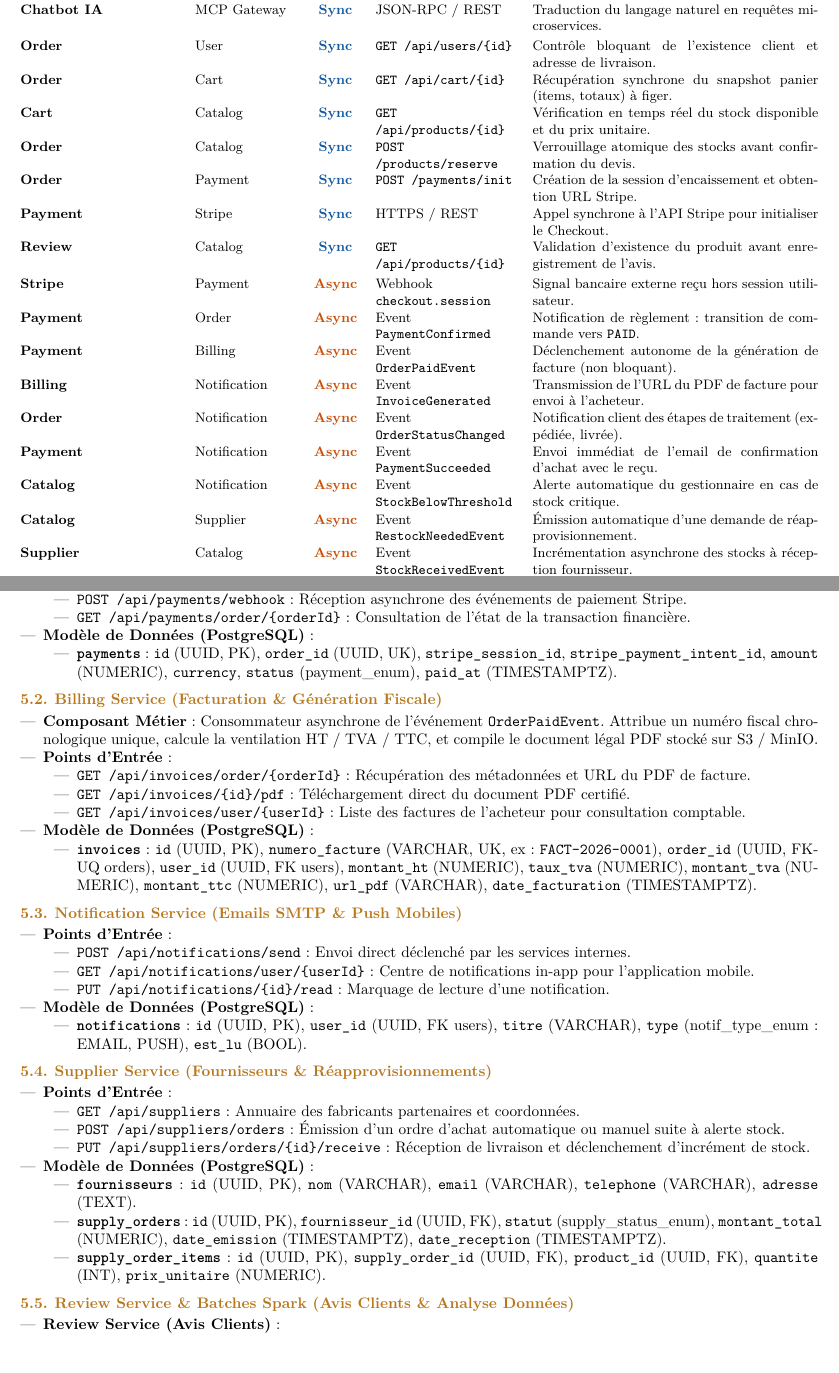
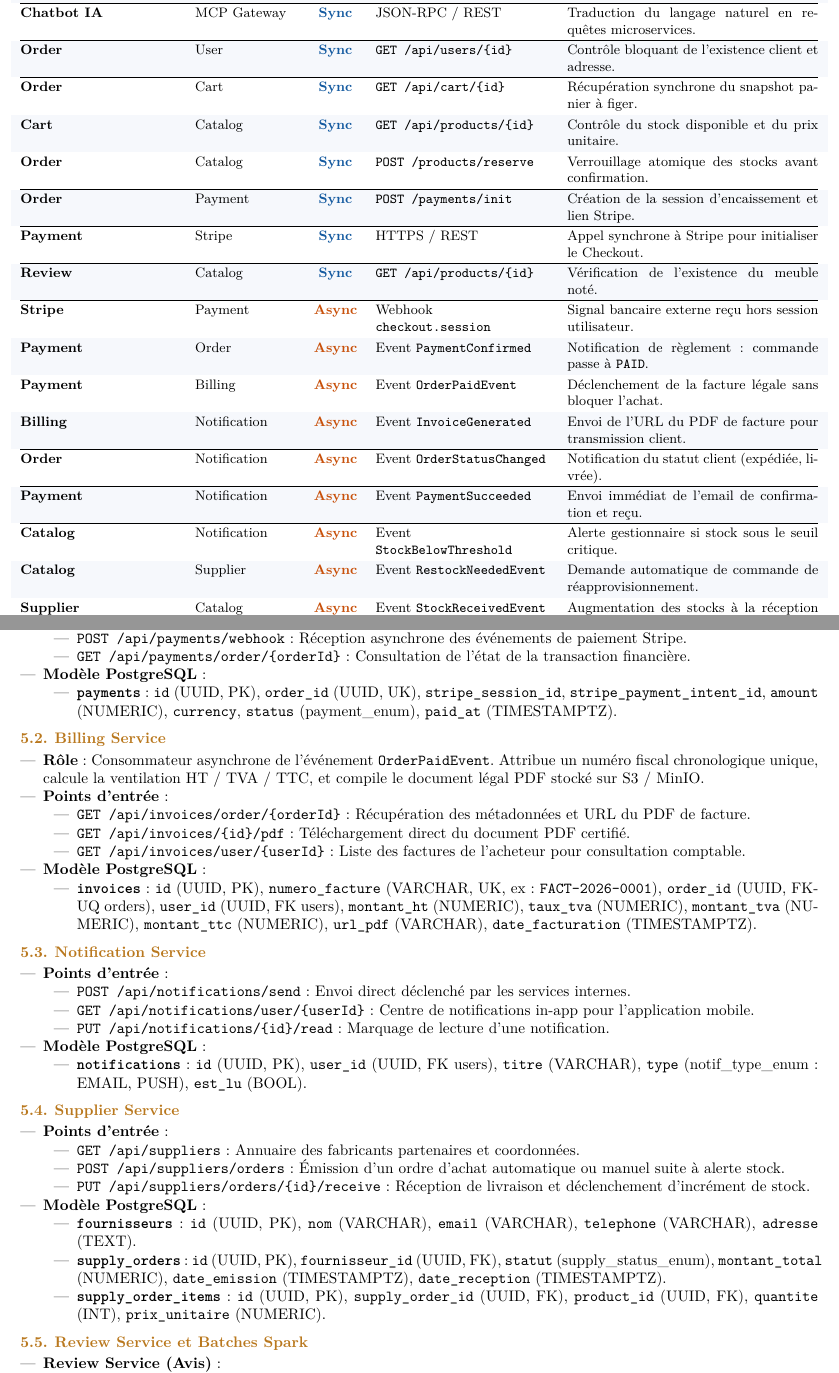
Before and after one commit to Letju/golden-house, a LaTeX document (docs/rapport/rapport.tex): two parts of pages 2 and 4 of 4, joined at a grey line, cut so that both start at the same text, the shorter picture padded with empty space. Compiled offline with pdfLaTeX.

Commit message:
docs: improve table readability with clear line separation and simplify titles

```diff
--- a/docs/rapport/rapport.tex
+++ b/docs/rapport/rapport.tex
@@ -7,7 +7,7 @@
 \usepackage{lmodern}
 \usepackage{geometry}
 \geometry{top=1.2cm, bottom=1.3cm, left=1.3cm, right=1.3cm}
-\usepackage{xcolor}
+\usepackage[table]{xcolor}
 \usepackage{booktabs}
 \usepackage{tabularx}
 \usepackage{array}
@@ -18,12 +18,12 @@
 \usepackage{tikz}
 \usetikzlibrary{shapes,arrows.meta,positioning,fit,backgrounds,calc}
 
-% --- Palette de couleurs ---
+% --- Couleurs ---
 \definecolor{primary}{RGB}{24, 43, 73}       % Bleu marine
-\definecolor{secondary}{RGB}{185, 120, 30}   % Doré Golden House
+\definecolor{secondary}{RGB}{185, 120, 30}   % Doré
 \definecolor{syncblue}{RGB}{20, 90, 160}     % Bleu synchrone
 \definecolor{asyncorange}{RGB}{200, 80, 10}  % Orange asynchrone
-\definecolor{lightgray}{RGB}{245, 247, 250}
+\definecolor{rowgray}{RGB}{246, 248, 252}
 
 % --- Configuration des titres ---
 \titleformat{\section}{\color{primary}\large\bfseries}{\thesection.}{0.5em}{}[\titlerule]
@@ -35,7 +35,7 @@
 \pagestyle{fancy}
 \fancyhf{}
 \fancyhead[L]{\footnotesize\color{gray}\textbf{Golden House} -- Architecture Microservices}
-\fancyhead[R]{\footnotesize\color{gray}Polytech Montpellier -- IWA 2 (S9)}
+\fancyhead[R]{\footnotesize\color{gray}Polytech Montpellier -- IWA 2}
 \fancyfoot[C]{\footnotesize\thepage\ / 4}
 \renewcommand{\headrulewidth}{0.4pt}
 \renewcommand{\footrulewidth}{0.4pt}
@@ -186,34 +186,34 @@
 
 \begin{center}
+\renewcommand{\arraystretch}{1.18}
 \small
-\begin{tabularx}{\textwidth}{@{} l l c p{3.2cm} X @{}}
-\toprule
-\textbf{Source} & \textbf{Cible} & \textbf{Type} & \textbf{Protocole / Signal} & \textbf{Justification Technique \& Métier} \\
-\midrule
-\textbf{Clients (Mobile/Web)} & API Gateway & \textcolor{syncblue}{\textbf{Sync}} & HTTP/2 / REST & Point d'entrée unique, terminaison TLS, validation JWT. \\
-\textbf{API Gateway} & Microservices & \textcolor{syncblue}{\textbf{Sync}} & HTTP REST interne & Routage inverse vers les services cibles selon l'URI. \\
-\textbf{Chatbot IA} & MCP Gateway & \textcolor{syncblue}{\textbf{Sync}} & JSON-RPC / REST & Traduction du langage naturel en requêtes microservices. \\
-\addlinespace[2pt]
-\textbf{Order} & User & \textcolor{syncblue}{\textbf{Sync}} & \texttt{GET /api/users/\{id\}} & Contrôle bloquant de l'existence client et adresse de livraison. \\
-\textbf{Order} & Cart & \textcolor{syncblue}{\textbf{Sync}} & \texttt{GET /api/cart/\{id\}} & Récupération synchrone du snapshot panier (items, totaux) à figer. \\
-\textbf{Cart} & Catalog & \textcolor{syncblue}{\textbf{Sync}} & \texttt{GET /api/products/\{id\}} & Vérification en temps réel du stock disponible et du prix unitaire. \\
-\textbf{Order} & Catalog & \textcolor{syncblue}{\textbf{Sync}} & \texttt{POST /products/reserve} & Verrouillage atomique des stocks avant confirmation du devis. \\
-\textbf{Order} & Payment & \textcolor{syncblue}{\textbf{Sync}} & \texttt{POST /payments/init} & Création de la session d'encaissement et obtention URL Stripe. \\
-\textbf{Payment} & Stripe & \textcolor{syncblue}{\textbf{Sync}} & HTTPS / REST & Appel synchrone à l'API Stripe pour initialiser le Checkout. \\
-\textbf{Review} & Catalog & \textcolor{syncblue}{\textbf{Sync}} & \texttt{GET /api/products/\{id\}} & Validation d'existence du produit avant enregistrement de l'avis. \\
-\addlinespace[2pt]
-\textbf{Stripe} & Payment & \textcolor{asyncorange}{\textbf{Async}} & Webhook \texttt{checkout.session} & Signal bancaire externe reçu hors session utilisateur. \\
-\textbf{Payment} & Order & \textcolor{asyncorange}{\textbf{Async}} & Event \texttt{PaymentConfirmed} & Notification de règlement : transition de commande vers \texttt{PAID}. \\
-\textbf{Payment} & Billing & \textcolor{asyncorange}{\textbf{Async}} & Event \texttt{OrderPaidEvent} & Déclenchement autonome de la génération de facture (non bloquant). \\
-\textbf{Billing} & Notification & \textcolor{asyncorange}{\textbf{Async}} & Event \texttt{InvoiceGenerated} & Transmission de l'URL du PDF de facture pour envoi à l'acheteur. \\
-\textbf{Order} & Notification & \textcolor{asyncorange}{\textbf{Async}} & Event \texttt{OrderStatusChanged} & Notification client des étapes de traitement (expédiée, livrée). \\
-\textbf{Payment} & Notification & \textcolor{asyncorange}{\textbf{Async}} & Event \texttt{PaymentSucceeded} & Envoi immédiat de l'email de confirmation d'achat avec le reçu. \\
-\textbf{Catalog} & Notification & \textcolor{asyncorange}{\textbf{Async}} & Event \texttt{StockBelowThreshold} & Alerte automatique du gestionnaire en cas de stock critique. \\
-\textbf{Catalog} & Supplier & \textcolor{asyncorange}{\textbf{Async}} & Event \texttt{RestockNeededEvent} & Émission automatique d'une demande de réapprovisionnement. \\
-\textbf{Supplier} & Catalog & \textcolor{asyncorange}{\textbf{Async}} & Event \texttt{StockReceivedEvent} & Incrémentation asynchrone des stocks à réception fournisseur. \\
-\textbf{Review} & Supplier & \textcolor{asyncorange}{\textbf{Async}} & Event \texttt{RatingAggregated} & Recalcul asynchrone de la note de qualité moyenne fournisseur. \\
-\textbf{Batches} & Order / Catalog & \textcolor{asyncorange}{\textbf{Async}} & Jobs Spark SQL & Traitements nocturnes pour agrégats KPIs et recommandations ALS. \\
-\bottomrule
+\rowcolors{2}{rowgray}{white}
+\begin{tabularx}{\textwidth}{@{} l l c p{4.0cm} X @{}}
+\toprule[1.2pt]
+\textbf{Source} & \textbf{Cible} & \textbf{Type} & \textbf{Protocole / Événement} & \textbf{Description} \\
+\midrule[0.8pt]
+\textbf{Clients (Mobile/Web)} & API Gateway & \textcolor{syncblue}{\textbf{Sync}} & HTTP/2 / REST & Point d'entrée unique, terminaison TLS, validation JWT. \\ \hline
+\textbf{API Gateway} & Microservices & \textcolor{syncblue}{\textbf{Sync}} & HTTP REST interne & Routage inverse vers les services cibles selon l'URI. \\ \hline
+\textbf{Chatbot IA} & MCP Gateway & \textcolor{syncblue}{\textbf{Sync}} & JSON-RPC / REST & Traduction du langage naturel en requêtes microservices. \\ \hline
+\textbf{Order} & User & \textcolor{syncblue}{\textbf{Sync}} & \texttt{GET /api/users/\{id\}} & Contrôle bloquant de l'existence client et adresse. \\ \hline
+\textbf{Order} & Cart & \textcolor{syncblue}{\textbf{Sync}} & \texttt{GET /api/cart/\{id\}} & Récupération synchrone du snapshot panier à figer. \\ \hline
+\textbf{Cart} & Catalog & \textcolor{syncblue}{\textbf{Sync}} & \texttt{GET /api/products/\{id\}} & Contrôle du stock disponible et du prix unitaire. \\ \hline
+\textbf{Order} & Catalog & \textcolor{syncblue}{\textbf{Sync}} & \texttt{POST /products/reserve} & Verrouillage atomique des stocks avant confirmation. \\ \hline
+\textbf{Order} & Payment & \textcolor{syncblue}{\textbf{Sync}} & \texttt{POST /payments/init} & Création de la session d'encaissement et lien Stripe. \\ \hline
+\textbf{Payment} & Stripe & \textcolor{syncblue}{\textbf{Sync}} & HTTPS / REST & Appel synchrone à Stripe pour initialiser le Checkout. \\ \hline
+\textbf{Review} & Catalog & \textcolor{syncblue}{\textbf{Sync}} & \texttt{GET /api/products/\{id\}} & Vérification de l'existence du meuble noté. \\ \hline
+\textbf{Stripe} & Payment & \textcolor{asyncorange}{\textbf{Async}} & Webhook \texttt{checkout.session} & Signal bancaire externe reçu hors session utilisateur. \\ \hline
+\textbf{Payment} & Order & \textcolor{asyncorange}{\textbf{Async}} & Event \texttt{PaymentConfirmed} & Notification de règlement : commande passe à \texttt{PAID}. \\ \hline
+\textbf{Payment} & Billing & \textcolor{asyncorange}{\textbf{Async}} & Event \texttt{OrderPaidEvent} & Déclenchement de la facture légale sans bloquer l'achat. \\ \hline
+\textbf{Billing} & Notification & \textcolor{asyncorange}{\textbf{Async}} & Event \texttt{InvoiceGenerated} & Envoi de l'URL du PDF de facture pour transmission client. \\ \hline
+\textbf{Order} & Notification & \textcolor{asyncorange}{\textbf{Async}} & Event \texttt{OrderStatusChanged} & Notification du statut client (expédiée, livrée). \\ \hline
+\textbf{Payment} & Notification & \textcolor{asyncorange}{\textbf{Async}} & Event \texttt{PaymentSucceeded} & Envoi immédiat de l'email de confirmation et reçu. \\ \hline
+\textbf{Catalog} & Notification & \textcolor{asyncorange}{\textbf{Async}} & Event \texttt{StockBelowThreshold} & Alerte gestionnaire si stock sous le seuil critique. \\ \hline
+\textbf{Catalog} & Supplier & \textcolor{asyncorange}{\textbf{Async}} & Event \texttt{RestockNeededEvent} & Demande automatique de commande de réapprovisionnement. \\ \hline
+\textbf{Supplier} & Catalog & \textcolor{asyncorange}{\textbf{Async}} & Event \texttt{StockReceivedEvent} & Augmentation des stocks à la réception des meubles. \\ \hline
+\textbf{Review} & Supplier & \textcolor{asyncorange}{\textbf{Async}} & Event \texttt{RatingAggregated} & Recalcul de la note moyenne du fabricant associé. \\ \hline
+\textbf{Batches} & Order / Catalog & \textcolor{asyncorange}{\textbf{Async}} & Jobs Spark SQL & Traitements nocturnes pour KPIs et modèles ALS. \\
+\bottomrule[1.2pt]
 \end{tabularx}
 \end{center}
 
@@ -312,57 +312,57 @@
 \begin{itemize}[leftmargin=*, nosep]
-    \item \textbf{Points d'Entrée} :
+    \item \textbf{Points d'entrée} :
     \begin{itemize}[nosep]
         \item \texttt{POST /api/payments/init} : Création de la session Stripe Checkout et renvoi de l'URL de paiement.
         \item \texttt{POST /api/payments/webhook} : Réception asynchrone des événements de paiement Stripe.
         \item \texttt{GET /api/payments/order/\{orderId\}} : Consultation de l'état de la transaction financière.
     \end{itemize}
-    \item \textbf{Modèle de Données (PostgreSQL)} :
+    \item \textbf{Modèle PostgreSQL} :
     \begin{itemize}[nosep]
         \item \texttt{\textbf{payments}} : \texttt{id} (UUID, PK), \texttt{order\_id} (UUID, UK), \texttt{stripe\_session\_id}, \texttt{stripe\_payment\_intent\_id}, \texttt{amount} (NUMERIC), \texttt{currency}, \texttt{status} (payment\_enum), \texttt{paid\_at} (TIMESTAMPTZ).
     \end{itemize}
 \end{itemize}
 
 \vspace{2pt}
-\subsection{Billing Service (Facturation \& Génération Fiscale)}
+\subsection{Billing Service}
 \begin{itemize}[leftmargin=*, nosep]
-    \item \textbf{Composant Métier} : Consommateur asynchrone de l'événement \texttt{OrderPaidEvent}. Attribue un numéro fiscal chronologique unique, calcule la ventilation HT / TVA / TTC, et compile le document légal PDF stocké sur S3 / MinIO.
-    \item \textbf{Points d'Entrée} :
+    \item \textbf{Rôle} : Consommateur asynchrone de l'événement \texttt{OrderPaidEvent}. Attribue un numéro fiscal chronologique unique, calcule la ventilation HT / TVA / TTC, et compile le document légal PDF stocké sur S3 / MinIO.
+    \item \textbf{Points d'entrée} :
     \begin{itemize}[nosep]
         \item \texttt{GET /api/invoices/order/\{orderId\}} : Récupération des métadonnées et URL du PDF de facture.
         \item \texttt{GET /api/invoices/\{id\}/pdf} : Téléchargement direct du document PDF certifié.
         \item \texttt{GET /api/invoices/user/\{userId\}} : Liste des factures de l'acheteur pour consultation comptable.
     \end{itemize}
-    \item \textbf{Modèle de Données (PostgreSQL)} :
+    \item \textbf{Modèle PostgreSQL} :
     \begin{itemize}[nosep]
         \item \texttt{\textbf{invoices}} : \texttt{id} (UUID, PK), \texttt{numero\_facture} (VARCHAR, UK, ex: \texttt{FACT-2026-0001}), \texttt{order\_id} (UUID, FK-UQ orders), \texttt{user\_id} (UUID, FK users), \texttt{montant\_ht} (NUMERIC), \texttt{taux\_tva} (NUMERIC), \texttt{montant\_tva} (NUMERIC), \texttt{montant\_ttc} (NUMERIC), \texttt{url\_pdf} (VARCHAR), \texttt{date\_facturation} (TIMESTAMPTZ).
     \end{itemize}
 \end{itemize}
 
 \vspace{2pt}
-\subsection{Notification Service (Emails SMTP \& Push Mobiles)}
+\subsection{Notification Service}
 \begin{itemize}[leftmargin=*, nosep]
-    \item \textbf{Points d'Entrée} :
+    \item \textbf{Points d'entrée} :
     \begin{itemize}[nosep]
         \item \texttt{POST /api/notifications/send} : Envoi direct déclenché par les services internes.
         \item \texttt{GET /api/notifications/user/\{userId\}} : Centre de notifications in-app pour l'application mobile.
         \item \texttt{PUT /api/notifications/\{id\}/read} : Marquage de lecture d'une notification.
     \end{itemize}
-    \item \textbf{Modèle de Données (PostgreSQL)} :
+    \item \textbf{Modèle PostgreSQL} :
     \begin{itemize}[nosep]
         \item \texttt{\textbf{notifications}} : \texttt{id} (UUID, PK), \texttt{user\_id} (UUID, FK users), \texttt{titre} (VARCHAR), \texttt{type} (notif\_type\_enum : EMAIL, PUSH), \texttt{est\_lu} (BOOL).
     \end{itemize}
 \end{itemize}
 
 \vspace{2pt}
-\subsection{Supplier Service (Fournisseurs \& Réapprovisionnements)}
+\subsection{Supplier Service}
 \begin{itemize}[leftmargin=*, nosep]
-    \item \textbf{Points d'Entrée} :
+    \item \textbf{Points d'entrée} :
     \begin{itemize}[nosep]
         \item \texttt{GET /api/suppliers} : Annuaire des fabricants partenaires et coordonnées.
         \item \texttt{POST /api/suppliers/orders} : Émission d'un ordre d'achat automatique ou manuel suite à alerte stock.
         \item \texttt{PUT /api/suppliers/orders/\{id\}/receive} : Réception de livraison et déclenchement d'incrément de stock.
     \end{itemize}
-    \item \textbf{Modèle de Données (PostgreSQL)} :
+    \item \textbf{Modèle PostgreSQL} :
     \begin{itemize}[nosep]
         \item \texttt{\textbf{fournisseurs}} : \texttt{id} (UUID, PK), \texttt{nom} (VARCHAR), \texttt{email} (VARCHAR), \texttt{telephone} (VARCHAR), \texttt{adresse} (TEXT).
         \item \texttt{\textbf{supply\_orders}} : \texttt{id} (UUID, PK), \texttt{fournisseur\_id} (UUID, FK), \texttt{statut} (supply\_status\_enum), \texttt{montant\_total} (NUMERIC), \texttt{date\_emission} (TIMESTAMPTZ), \texttt{date\_reception} (TIMESTAMPTZ).
@@ -371,7 +371,7 @@
 \end{itemize}
 
 \vspace{2pt}
-\subsection{Review Service \& Batches Spark (Avis Clients \& Analyse Données)}
+\subsection{Review Service et Batches Spark}
 \begin{itemize}[leftmargin=*, nosep]
-    \item \textbf{Review Service (Avis Clients)} :
+    \item \textbf{Review Service (Avis)} :
     \begin{itemize}[nosep]
```
Also changed, not shown: docs/rapport/rapport.pdf, docs/rapport/rapport.tex (62 more changed lines).
